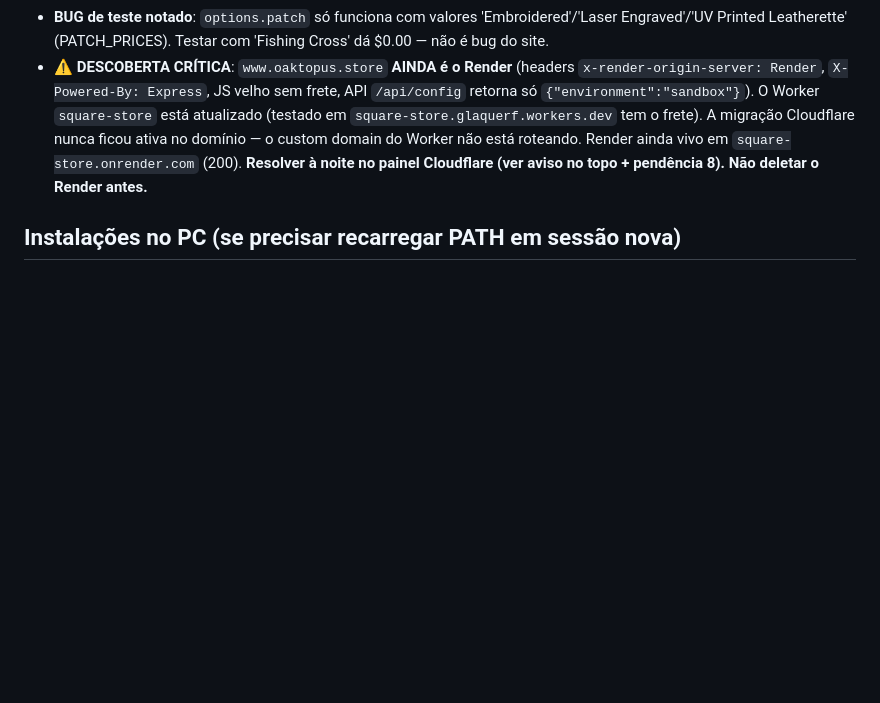
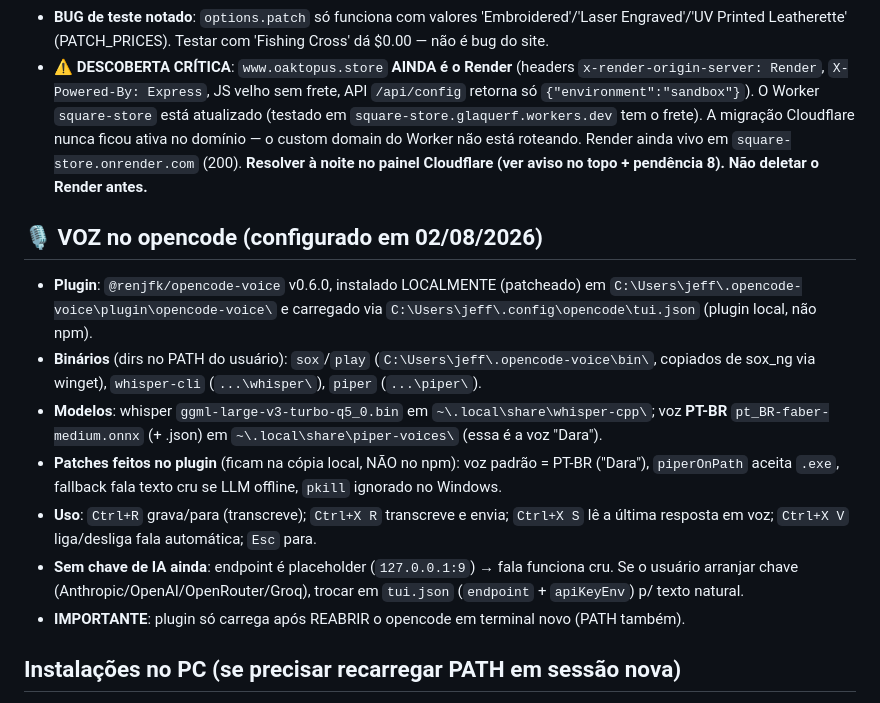
Before and after one commit to Oaktopus/square-store, a Markdown page: NOTAS.md, the part around the change. GitHub-like rendering; blank space fills up the shorter version.

Commit message:
Notes: voice setup (opencode-voice plugin, PT-BR, Windows fixes)

```diff
--- a/NOTAS.md
+++ b/NOTAS.md
@@ -150,6 +150,15 @@ Token GitHub: salvo no Gerenciador de Credenciais do Windows (helper: manager).
 - **BUG de teste notado**: `options.patch` só funciona com valores 'Embroidered'/'Laser Engraved'/'UV Printed Leatherette' (PATCH_PRICES). Testar com 'Fishing Cross' dá $0.00 — não é bug do site.
 - **⚠️ DESCOBERTA CRÍTICA**: `www.oaktopus.store` **AINDA é o Render** (headers `x-render-origin-server: Render`, `X-Powered-By: Express`, JS velho sem frete, API `/api/config` retorna só `{"environment":"sandbox"}`). O Worker `square-store` está atualizado (testado em `square-store.glaquerf.workers.dev` tem o frete). A migração Cloudflare nunca ficou ativa no domínio — o custom domain do Worker não está roteando. Render ainda vivo em `square-store.onrender.com` (200). **Resolver à noite no painel Cloudflare (ver aviso no topo + pendência 8). Não deletar o Render antes.**
 
+## 🎙️ VOZ no opencode (configurado em 02/08/2026)
+- **Plugin**: `@renjfk/opencode-voice` v0.6.0, instalado LOCALMENTE (patcheado) em `C:\Users\jeff\.opencode-voice\plugin\opencode-voice\` e carregado via `C:\Users\jeff\.config\opencode\tui.json` (plugin local, não npm).
+- **Binários** (dirs no PATH do usuário): `sox`/`play` (`C:\Users\jeff\.opencode-voice\bin\`, copiados de sox_ng via winget), `whisper-cli` (`...\whisper\`), `piper` (`...\piper\`).
+- **Modelos**: whisper `ggml-large-v3-turbo-q5_0.bin` em `~\.local\share\whisper-cpp\`; voz **PT-BR** `pt_BR-faber-medium.onnx` (+ .json) em `~\.local\share\piper-voices\` (essa é a voz "Dara").
+- **Patches feitos no plugin** (ficam na cópia local, NÃO no npm): voz padrão = PT-BR ("Dara"), `piperOnPath` aceita `.exe`, fallback fala texto cru se LLM offline, `pkill` ignorado no Windows.
+- **Uso**: `Ctrl+R` grava/para (transcreve); `Ctrl+X R` transcreve e envia; `Ctrl+X S` lê a última resposta em voz; `Ctrl+X V` liga/desliga fala automática; `Esc` para.
+- **Sem chave de IA ainda**: endpoint é placeholder (`127.0.0.1:9`) → fala funciona cru. Se o usuário arranjar chave (Anthropic/OpenAI/OpenRouter/Groq), trocar em `tui.json` (`endpoint` + `apiKeyEnv`) p/ texto natural.
+- **IMPORTANTE**: plugin só carrega após REABRIR o opencode em terminal novo (PATH também).
+
 ## Instalações no PC (se precisar recarregar PATH em sessão nova)
 - Node.js LTS 24, ffmpeg (Gyan), Git, GitHub CLI (gh) — instalados via winget
 - Em sessão nova do PowerShell: `$env:Path = [System.Environment]::GetEnvironmentVariable("Path","Machine") + ";" + [System.Environment]::GetEnvironmentVariable("Path","User")`
```
